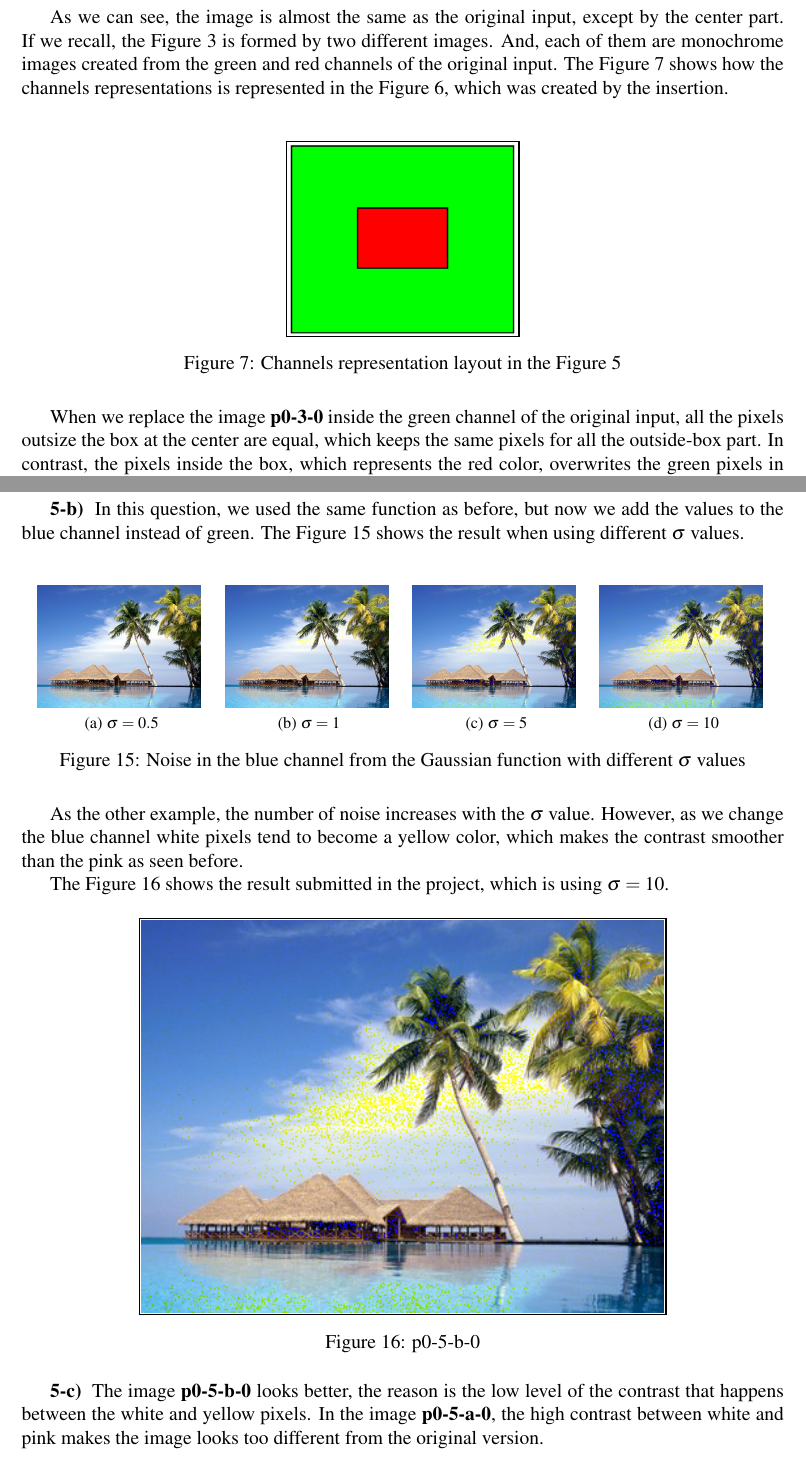
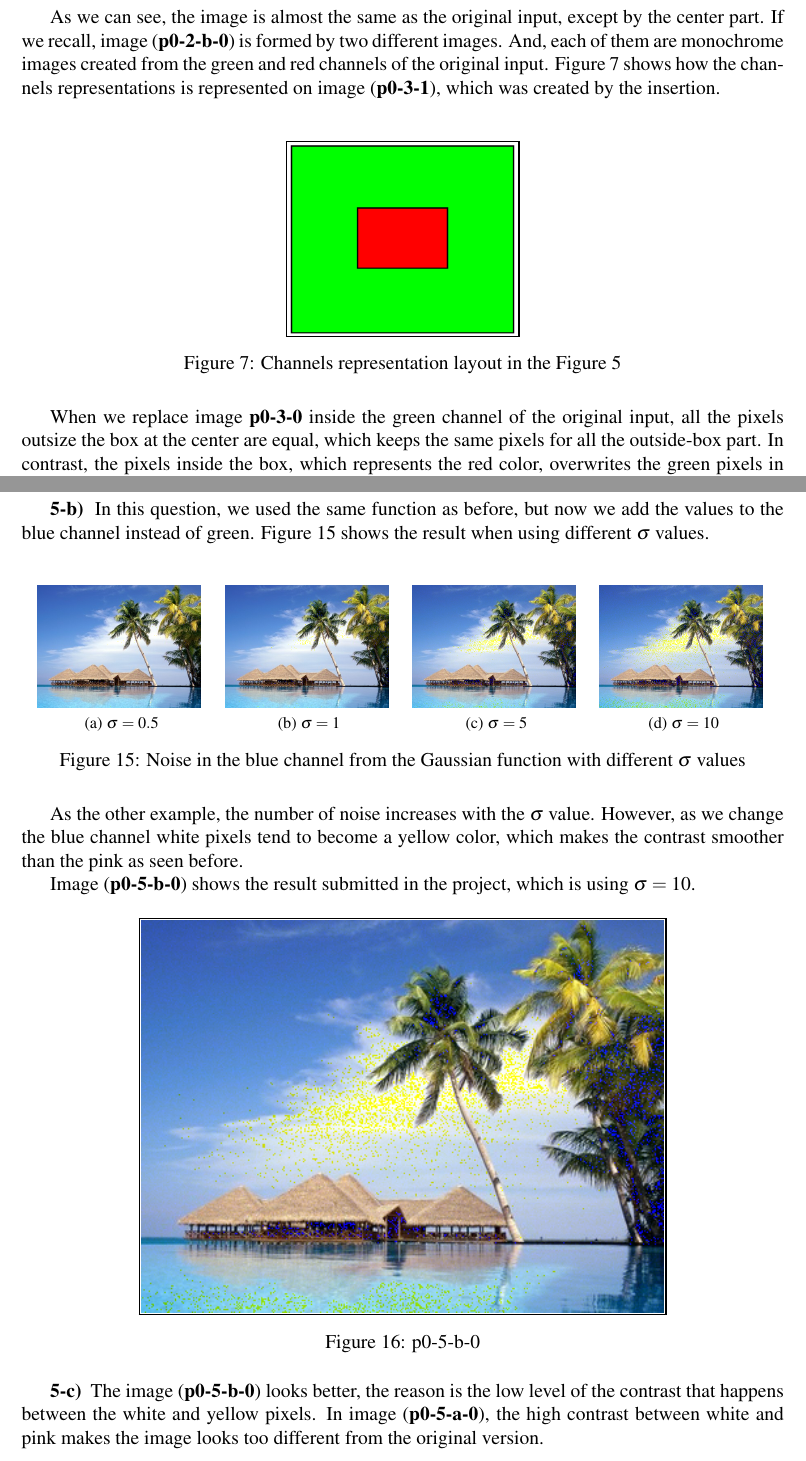
Before and after one commit to Brenolleite/Computer-Vision---MO446, a LaTeX document (p0-XX-YY/report.tex): two parts of pages 5 and 9 of 9, joined at a grey line, cut so that both start at the same text. Compiled offline with pdfLaTeX.

Commit message:
Rechecked sessions 3 and 5

```diff
--- a/p0-XX-YY/report.tex
+++ b/p0-XX-YY/report.tex
@@ -148,7 +148,7 @@ After that, we inserted the generated image (\textbf{p0-3-0}) into its respectiv
 	\label{fig:p0-3-1}
 \end{figure}
 
-As we can see, the image is almost the same as the original input, except by the center part. If we recall, the Figure \ref{fig:img-green} is formed by two different images. And, each of them are monochrome images created from the green and red channels of the original input. The Figure \ref{fig:channels} shows how the channels representations is represented in the Figure \ref{fig:p0-3-1}, which was created by the insertion. \\
+As we can see, the image is almost the same as the original input, except by the center part. If we recall, image (\textbf{p0-2-b-0}) is formed by two different images. And, each of them are monochrome images created from the green and red channels of the original input. Figure \ref{fig:channels} shows how the channels representations is represented on image (\textbf{p0-3-1}), which was created by the insertion. \\
 
 \begin{figure}[!h]
 	\centering
@@ -161,7 +161,7 @@ As we can see, the image is almost the same as the original input, except by the
 	\label{fig:channels}
 \end{figure}
 
-When we replace the image \textbf{p0-3-0} inside the green channel of the original input, all the pixels outsize the box at the center are equal, which keeps the same pixels for all the outside-box part. In contrast, the pixels inside the box, which represents the red color, overwrites the green pixels in that region forming a different image. \\
+When we replace image \textbf{p0-3-0} inside the green channel of the original input, all the pixels outsize the box at the center are equal, which keeps the same pixels for all the outside-box part. In contrast, the pixels inside the box, which represents the red color, overwrites the green pixels in that region forming a different image. \\
 
 
 \textbf{Question 4 - Arithmetic and geometric operations} \\
@@ -283,7 +283,7 @@ The final result reported was obtained using a  $\sigma = 10$, and the Figure \r
 
 As the other example, the number of noise increases with the $\sigma$ value. However, as we change the blue channel white pixels tend to become a yellow color, which makes the contrast smoother than the pink as seen before.
 
-The Figure \ref{fig:p0-5-b-0} shows the result submitted in the project, which is using $\sigma = 10$.
+Image (\textbf{p0-5-b-0}) shows the result submitted in the project, which is using $\sigma = 10$.
 
 \begin{figure}[!h]
 	\centering
@@ -297,8 +297,6 @@ The Figure \ref{fig:p0-5-b-0} shows the result submitted in the project, which i
 \end{figure}
 
 
-\textbf{5-c) } The image \textbf{p0-5-b-0} looks better, the reason is the low level of the contrast that happens between the white and yellow pixels. In the image \textbf{p0-5-a-0}, the high contrast between white and pink makes the image looks too different from the original version.
-
-
+\textbf{5-c) } The image (\textbf{p0-5-b-0}) looks better, the reason is the low level of the contrast that happens between the white and yellow pixels. In image (\textbf{p0-5-a-0}), the high contrast between white and pink makes the image looks too different from the original version.
 
 \end{document}
```
Also changed, not shown: p0-XX-YY/report.tex (14 more changed lines).
